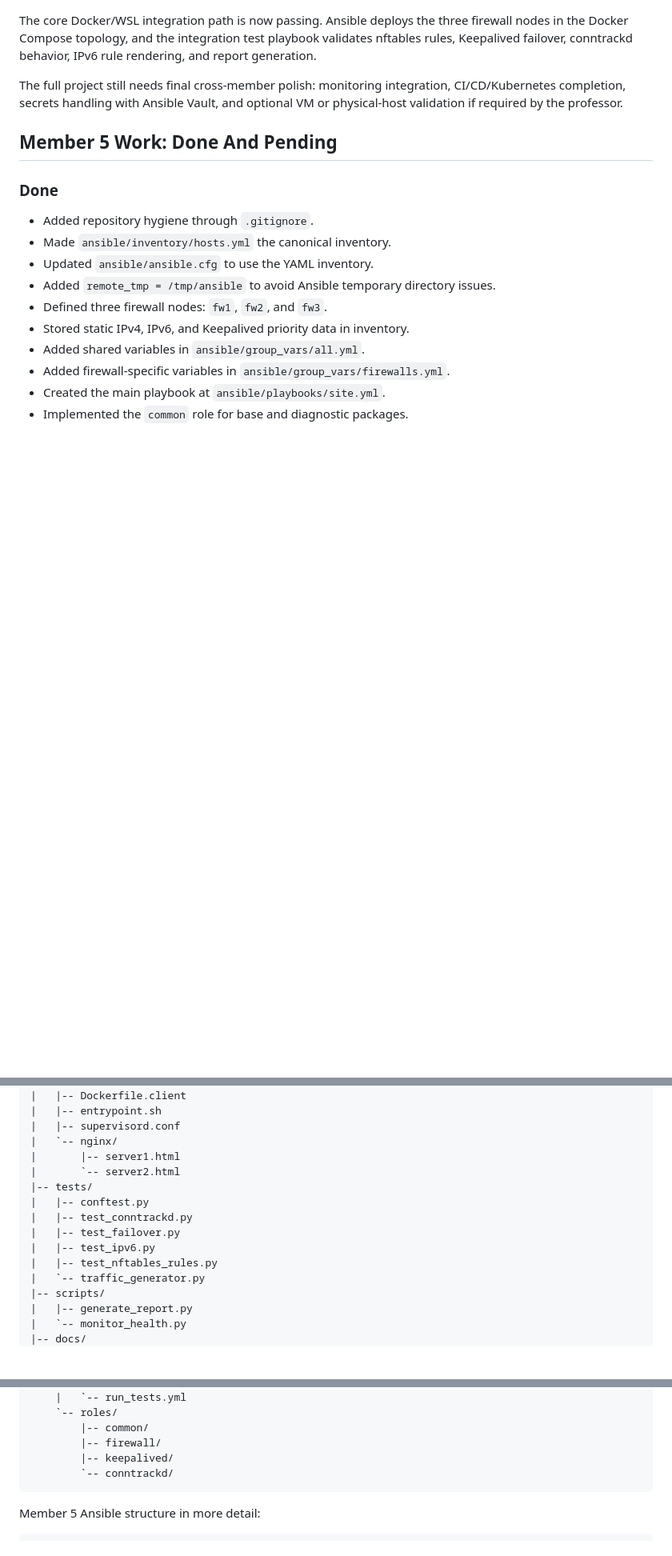
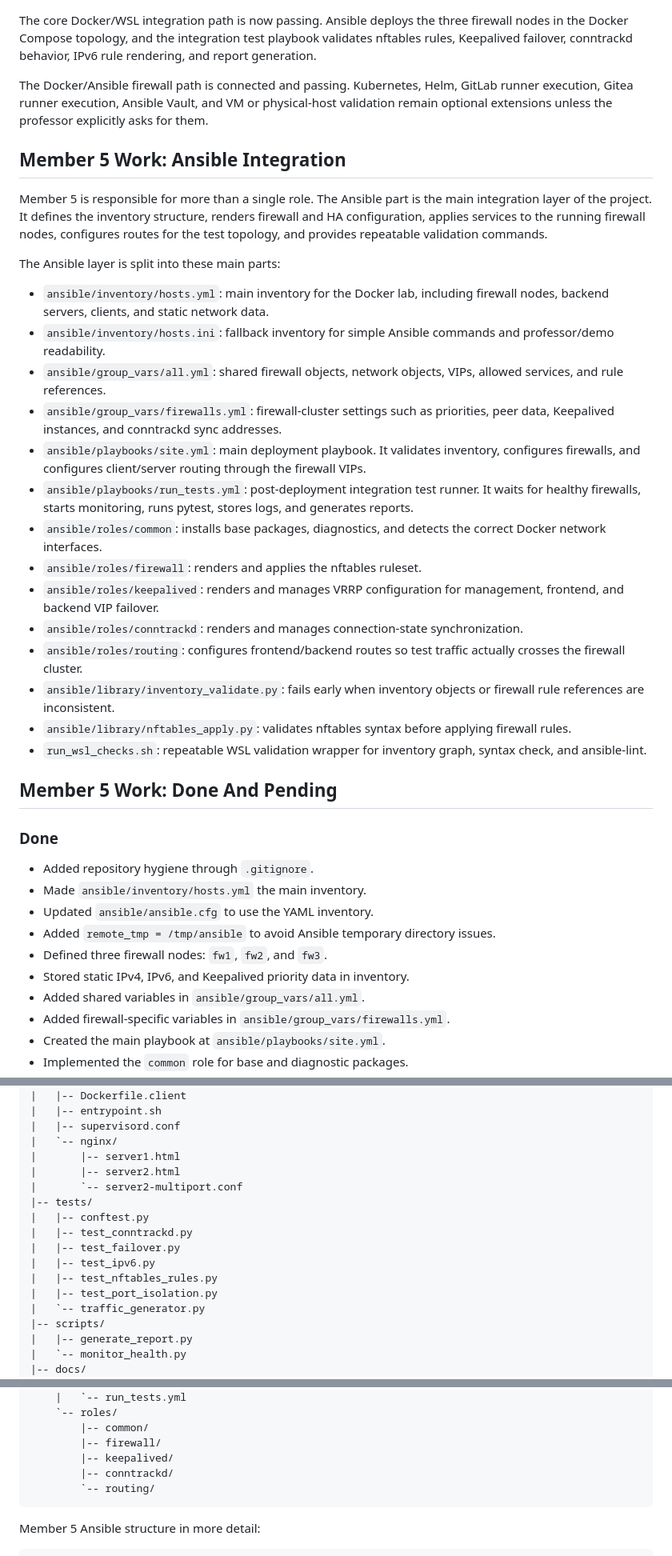
Before and after one commit to Yedman3585/Cloud-Computing, a Markdown page: README.md, 3 parts joined by grey strips. Shown at 80% size. Rendered like a GitHub page; blank space fills up the shorter version.

Commit message:
docs: update project overview

````diff
--- a/README.md
+++ b/README.md
@@ -54,14 +62,35 @@ The project has moved beyond the isolated Member 5 Stage 1 foundation. The Ansib
 
 The core Docker/WSL integration path is now passing. Ansible deploys the three firewall nodes in the Docker Compose topology, and the integration test playbook validates nftables rules, Keepalived failover, conntrackd behavior, IPv6 rule rendering, and report generation.
 
-The full project still needs final cross-member polish: monitoring integration, CI/CD/Kubernetes completion, secrets handling with Ansible Vault, and optional VM or physical-host validation if required by the professor.
+The Docker/Ansible firewall path is connected and passing. Kubernetes, Helm, GitLab runner execution, Gitea runner execution, Ansible Vault, and VM or physical-host validation remain optional extensions unless the professor explicitly asks for them.
+
+## Member 5 Work: Ansible Integration
+
+Member 5 is responsible for more than a single role. The Ansible part is the main integration layer of the project. It defines the inventory structure, renders firewall and HA configuration, applies services to the running firewall nodes, configures routes for the test topology, and provides repeatable validation commands.
+
+The Ansible layer is split into these main parts:
+
+- `ansible/inventory/hosts.yml`: main inventory for the Docker lab, including firewall nodes, backend servers, clients, and static network data.
+- `ansible/inventory/hosts.ini`: fallback inventory for simple Ansible commands and professor/demo readability.
+- `ansible/group_vars/all.yml`: shared firewall objects, network objects, VIPs, allowed services, and rule references.
+- `ansible/group_vars/firewalls.yml`: firewall-cluster settings such as priorities, peer data, Keepalived instances, and conntrackd sync addresses.
+- `ansible/playbooks/site.yml`: main deployment playbook. It validates inventory, configures firewalls, and configures client/server routing through the firewall VIPs.
+- `ansible/playbooks/run_tests.yml`: post-deployment integration test runner. It waits for healthy firewalls, starts monitoring, runs pytest, stores logs, and generates reports.
+- `ansible/roles/common`: installs base packages, diagnostics, and detects the correct Docker network interfaces.
+- `ansible/roles/firewall`: renders and applies the nftables ruleset.
+- `ansible/roles/keepalived`: renders and manages VRRP configuration for management, frontend, and backend VIP failover.
+- `ansible/roles/conntrackd`: renders and manages connection-state synchronization.
+- `ansible/roles/routing`: configures frontend/backend routes so test traffic actually crosses the firewall cluster.
+- `ansible/library/inventory_validate.py`: fails early when inventory objects or firewall rule references are inconsistent.
+- `ansible/library/nftables_apply.py`: validates nftables syntax before applying firewall rules.
+- `run_wsl_checks.sh`: repeatable WSL validation wrapper for inventory graph, syntax check, and ansible-lint.
 
 ## Member 5 Work: Done And Pending
 
 ### Done
 
 - Added repository hygiene through `.gitignore`.
-- Made `ansible/inventory/hosts.yml` the canonical inventory.
+- Made `ansible/inventory/hosts.yml` the main inventory.
 - Updated `ansible/ansible.cfg` to use the YAML inventory.
 - Added `remote_tmp = /tmp/ansible` to avoid Ansible temporary directory issues.
 - Defined three firewall nodes: `fw1`, `fw2`, and `fw3`.
@@ -158,13 +187,15 @@ Current repository structure:
 |   |-- supervisord.conf
 |   `-- nginx/
 |       |-- server1.html
-|       `-- server2.html
+|       |-- server2.html
+|       `-- server2-multiport.conf
 |-- tests/
 |   |-- conftest.py
 |   |-- test_conntrackd.py
 |   |-- test_failover.py
 |   |-- test_ipv6.py
 |   |-- test_nftables_rules.py
+|   |-- test_port_isolation.py
 |   `-- traffic_generator.py
 |-- scripts/
 |   |-- generate_report.py
@@ -196,7 +227,8 @@ Current repository structure:
         |-- common/
         |-- firewall/
         |-- keepalived/
-        `-- conntrackd/
+        |-- conntrackd/
+        `-- routing/
 ```
 
 Member 5 Ansible structure in more detail:
````
Also changed, not shown: other parts of README.md (+50 -39 lines).
